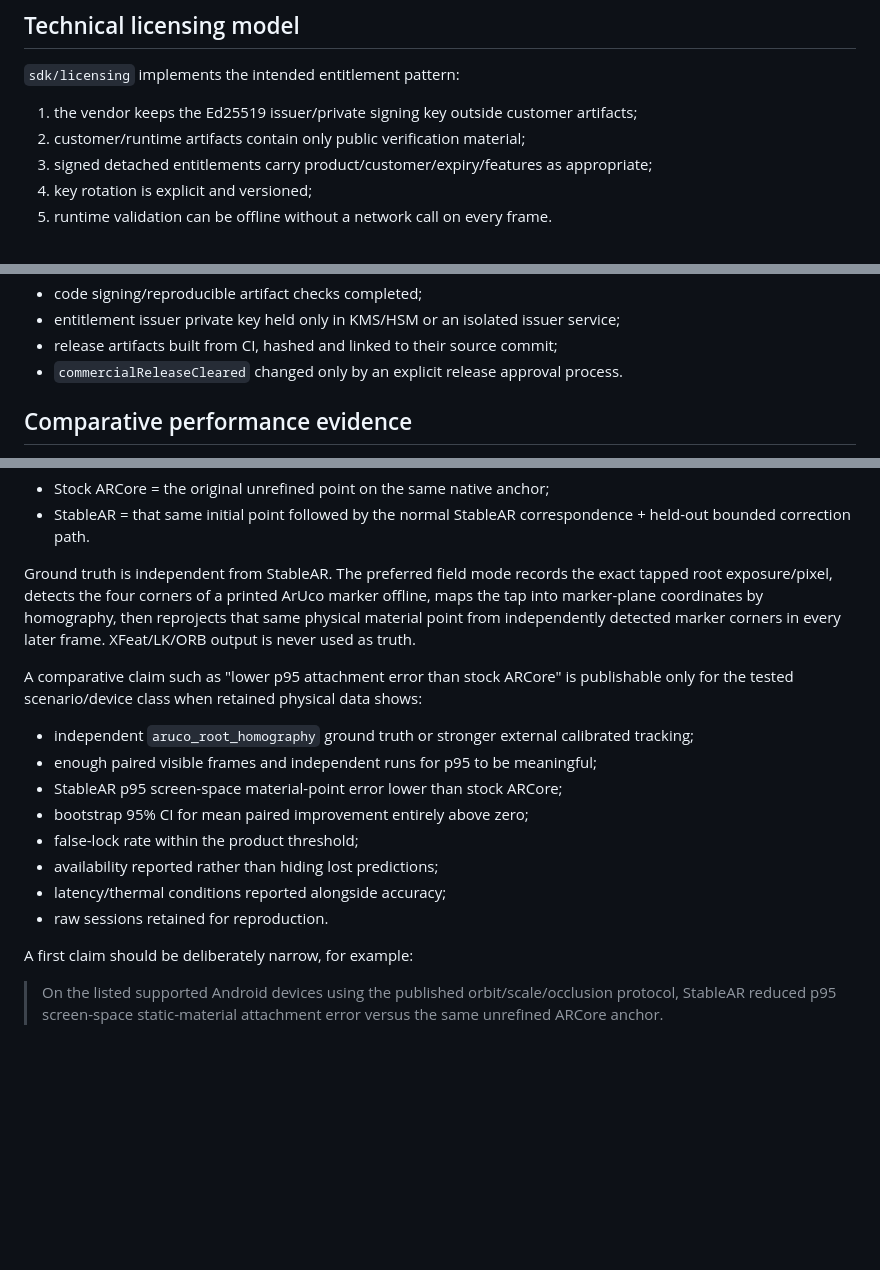
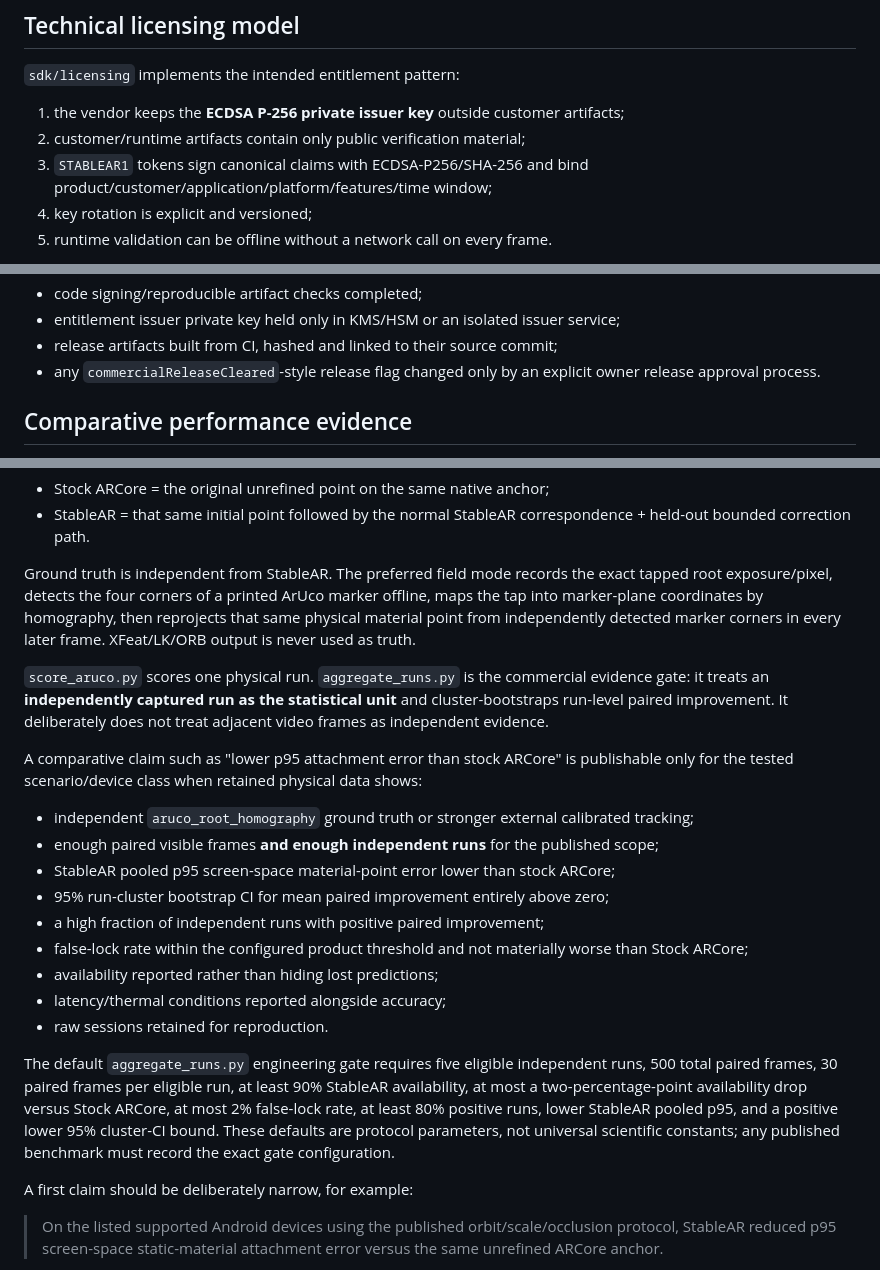
Before and after one commit to SirPaul-code/spatial_ar_coop, a Markdown page: sdk/COMMERCIALIZATION.md, 3 parts joined by grey strips. GitHub-like rendering; blank space fills up the shorter version.

Commit message:
docs(sdk): align entitlement and benchmark release gates

```diff
--- a/sdk/COMMERCIALIZATION.md
+++ b/sdk/COMMERCIALIZATION.md
@@ -33,9 +33,9 @@ Production distribution should come from `sdk/tools/export_multiplatform_sdk.py`
 
 `sdk/licensing` implements the intended entitlement pattern:
 
-1. the vendor keeps the Ed25519 issuer/private signing key outside customer artifacts;
+1. the vendor keeps the **ECDSA P-256 private issuer key** outside customer artifacts;
 2. customer/runtime artifacts contain only public verification material;
-3. signed detached entitlements carry product/customer/expiry/features as appropriate;
+3. `STABLEAR1` tokens sign canonical claims with ECDSA-P256/SHA-256 and bind product/customer/application/platform/features/time window;
 4. key rotation is explicit and versioned;
 5. runtime validation can be offline without a network call on every frame.
 
@@ -60,7 +60,7 @@ A commercial binary release must not be marked cleared until all of the followin
 - code signing/reproducible artifact checks completed;
 - entitlement issuer private key held only in KMS/HSM or an isolated issuer service;
 - release artifacts built from CI, hashed and linked to their source commit;
-- `commercialReleaseCleared` changed only by an explicit release approval process.
+- any `commercialReleaseCleared`-style release flag changed only by an explicit owner release approval process.
 
 ## Comparative performance evidence
 
@@ -81,16 +81,21 @@ Do not advertise numerical superiority from:
 
 Ground truth is independent from StableAR. The preferred field mode records the exact tapped root exposure/pixel, detects the four corners of a printed ArUco marker offline, maps the tap into marker-plane coordinates by homography, then reprojects that same physical material point from independently detected marker corners in every later frame. XFeat/LK/ORB output is never used as truth.
 
+`score_aruco.py` scores one physical run. `aggregate_runs.py` is the commercial evidence gate: it treats an **independently captured run as the statistical unit** and cluster-bootstraps run-level paired improvement. It deliberately does not treat adjacent video frames as independent evidence.
+
 A comparative claim such as "lower p95 attachment error than stock ARCore" is publishable only for the tested scenario/device class when retained physical data shows:
 
 - independent `aruco_root_homography` ground truth or stronger external calibrated tracking;
-- enough paired visible frames and independent runs for p95 to be meaningful;
-- StableAR p95 screen-space material-point error lower than stock ARCore;
-- bootstrap 95% CI for mean paired improvement entirely above zero;
-- false-lock rate within the product threshold;
+- enough paired visible frames **and enough independent runs** for the published scope;
+- StableAR pooled p95 screen-space material-point error lower than stock ARCore;
+- 95% run-cluster bootstrap CI for mean paired improvement entirely above zero;
+- a high fraction of independent runs with positive paired improvement;
+- false-lock rate within the configured product threshold and not materially worse than Stock ARCore;
 - availability reported rather than hiding lost predictions;
 - latency/thermal conditions reported alongside accuracy;
 - raw sessions retained for reproduction.
+
+The default `aggregate_runs.py` engineering gate requires five eligible independent runs, 500 total paired frames, 30 paired frames per eligible run, at least 90% StableAR availability, at most a two-percentage-point availability drop versus Stock ARCore, at most 2% false-lock rate, at least 80% positive runs, lower StableAR pooled p95, and a positive lower 95% cluster-CI bound. These defaults are protocol parameters, not universal scientific constants; any published benchmark must record the exact gate configuration.
 
 A first claim should be deliberately narrow, for example:
 
```
